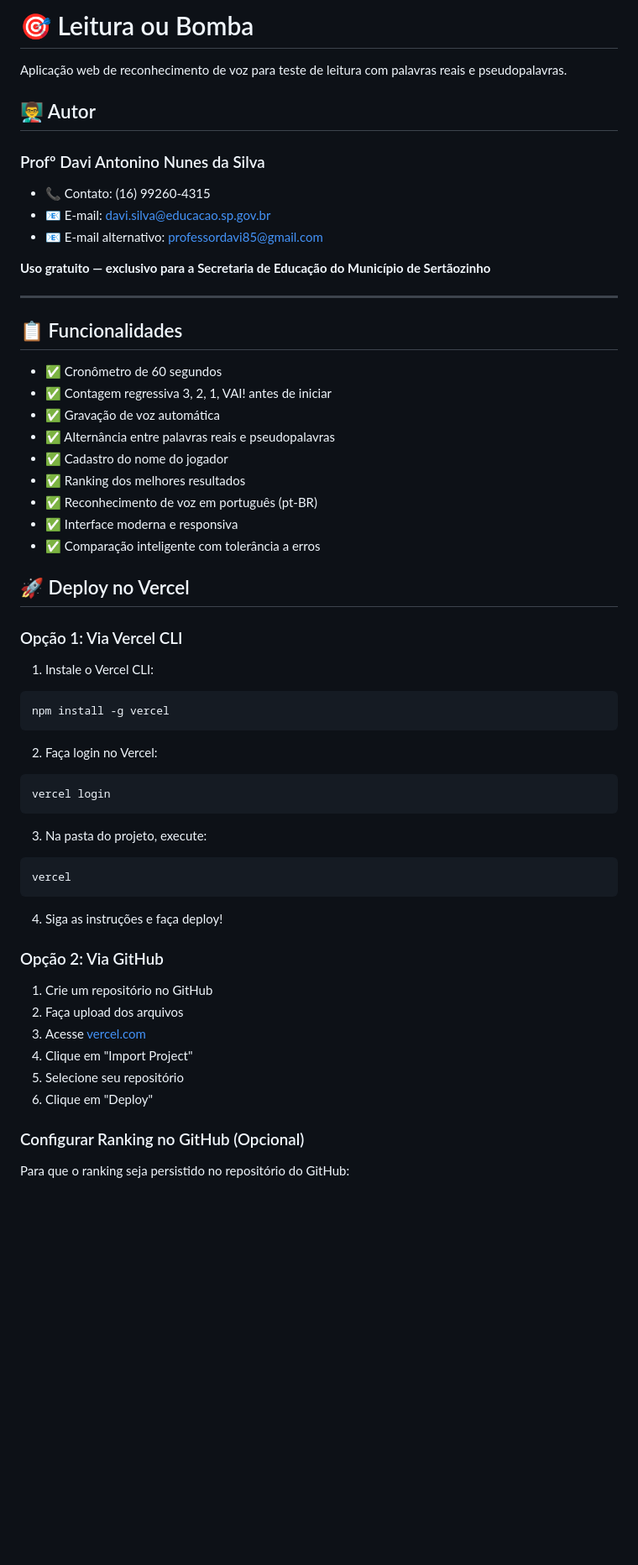
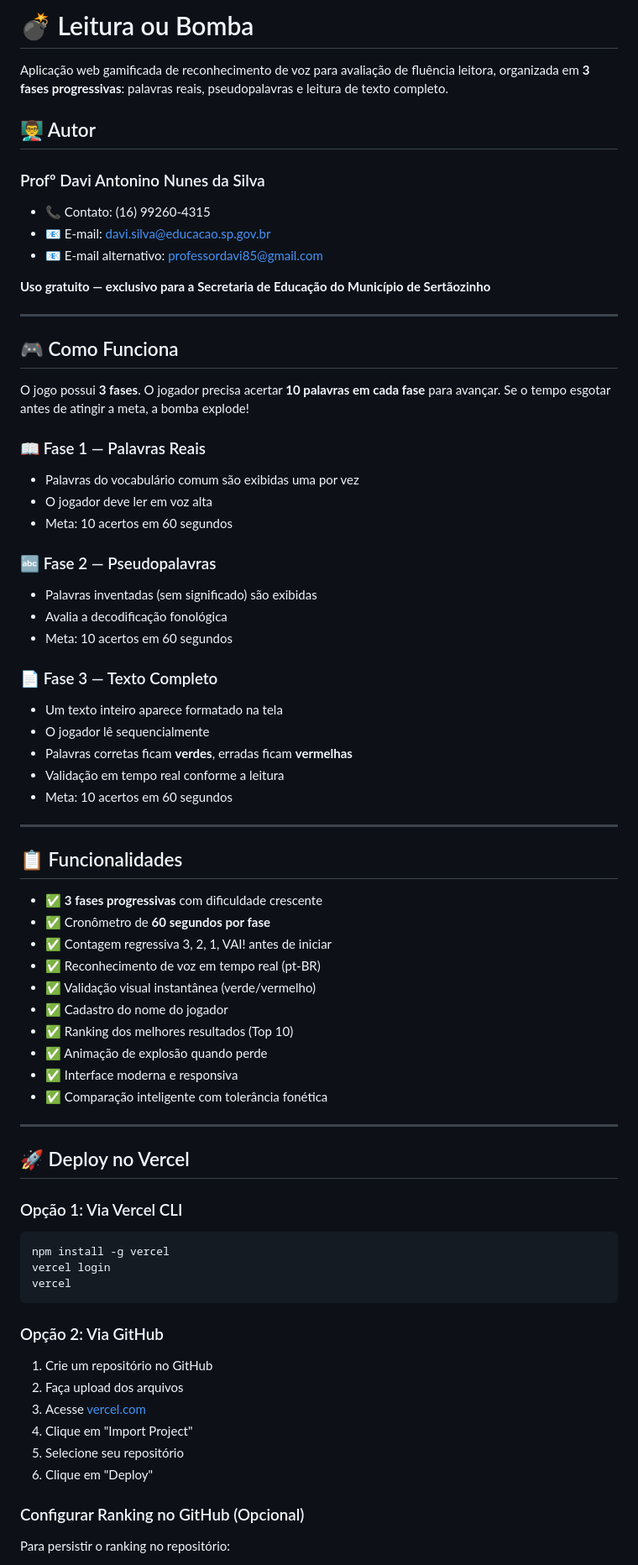
Before and after one commit to dansfisica85/leitura-ou-bomba---sertaozinho---educacao, a Markdown page: README.md, the part around one of its changes. Shown at 84% size. GitHub-like rendering; blank space fills up the shorter version.

````diff
--- a/README.md
+++ b/README.md
@@ -1,6 +1,6 @@
-# 🎯 Leitura ou Bomba
+# 💣 Leitura ou Bomba
 
-Aplicação web de reconhecimento de voz para teste de leitura com palavras reais e pseudopalavras.
+Aplicação web gamificada de reconhecimento de voz para avaliação de fluência leitora, organizada em **3 fases progressivas**: palavras reais, pseudopalavras e leitura de texto completo.
 
 ## 👨‍🏫 Autor
 
@@ -14,41 +14,53 @@ Aplicação web de reconhecimento de voz para teste de leitura com palavras reai
 
 ---
 
+## 🎮 Como Funciona
+
+O jogo possui **3 fases**. O jogador precisa acertar **10 palavras em cada fase** para avançar. Se o tempo esgotar antes de atingir a meta, a bomba explode!
+
+### 📖 Fase 1 — Palavras Reais
+- Palavras do vocabulário comum são exibidas uma por vez
+- O jogador deve ler em voz alta
+- Meta: 10 acertos em 60 segundos
+
+### 🔤 Fase 2 — Pseudopalavras
+- Palavras inventadas (sem significado) são exibidas
+- Avalia a decodificação fonológica
+- Meta: 10 acertos em 60 segundos
+
+### 📄 Fase 3 — Texto Completo
+- Um texto inteiro aparece formatado na tela
+- O jogador lê sequencialmente
+- Palavras corretas ficam **verdes**, erradas ficam **vermelhas**
+- Validação em tempo real conforme a leitura
+- Meta: 10 acertos em 60 segundos
+
+---
+
 ## 📋 Funcionalidades
 
-- ✅ Cronômetro de 60 segundos
+- ✅ **3 fases progressivas** com dificuldade crescente
+- ✅ Cronômetro de **60 segundos por fase**
 - ✅ Contagem regressiva 3, 2, 1, VAI! antes de iniciar
-- ✅ Gravação de voz automática
-- ✅ Alternância entre palavras reais e pseudopalavras
+- ✅ Reconhecimento de voz em tempo real (pt-BR)
+- ✅ Validação visual instantânea (verde/vermelho)
 - ✅ Cadastro do nome do jogador
-- ✅ Ranking dos melhores resultados
-- ✅ Reconhecimento de voz em português (pt-BR)
+- ✅ Ranking dos melhores resultados (Top 10)
+- ✅ Animação de explosão quando perde
 - ✅ Interface moderna e responsiva
-- ✅ Comparação inteligente com tolerância a erros
+- ✅ Comparação inteligente com tolerância fonética
+
+---
 
 ## 🚀 Deploy no Vercel
 
 ### Opção 1: Via Vercel CLI
 
-1. Instale o Vercel CLI:
-
 ```bash
 npm install -g vercel
-```
-
-2. Faça login no Vercel:
-
-```bash
 vercel login
-```
-
-3. Na pasta do projeto, execute:
-
-```bash
 vercel
 ```
-
-4. Siga as instruções e faça deploy!
 
 ### Opção 2: Via GitHub
 
@@ -61,5 +73,5 @@ vercel
 
 ### Configurar Ranking no GitHub (Opcional)
 
-Para que o ranking seja persistido no repositório do GitHub:
+Para persistir o ranking no repositório:
 
````
Also changed, not shown: other parts of README.md (+28 -30 lines).
